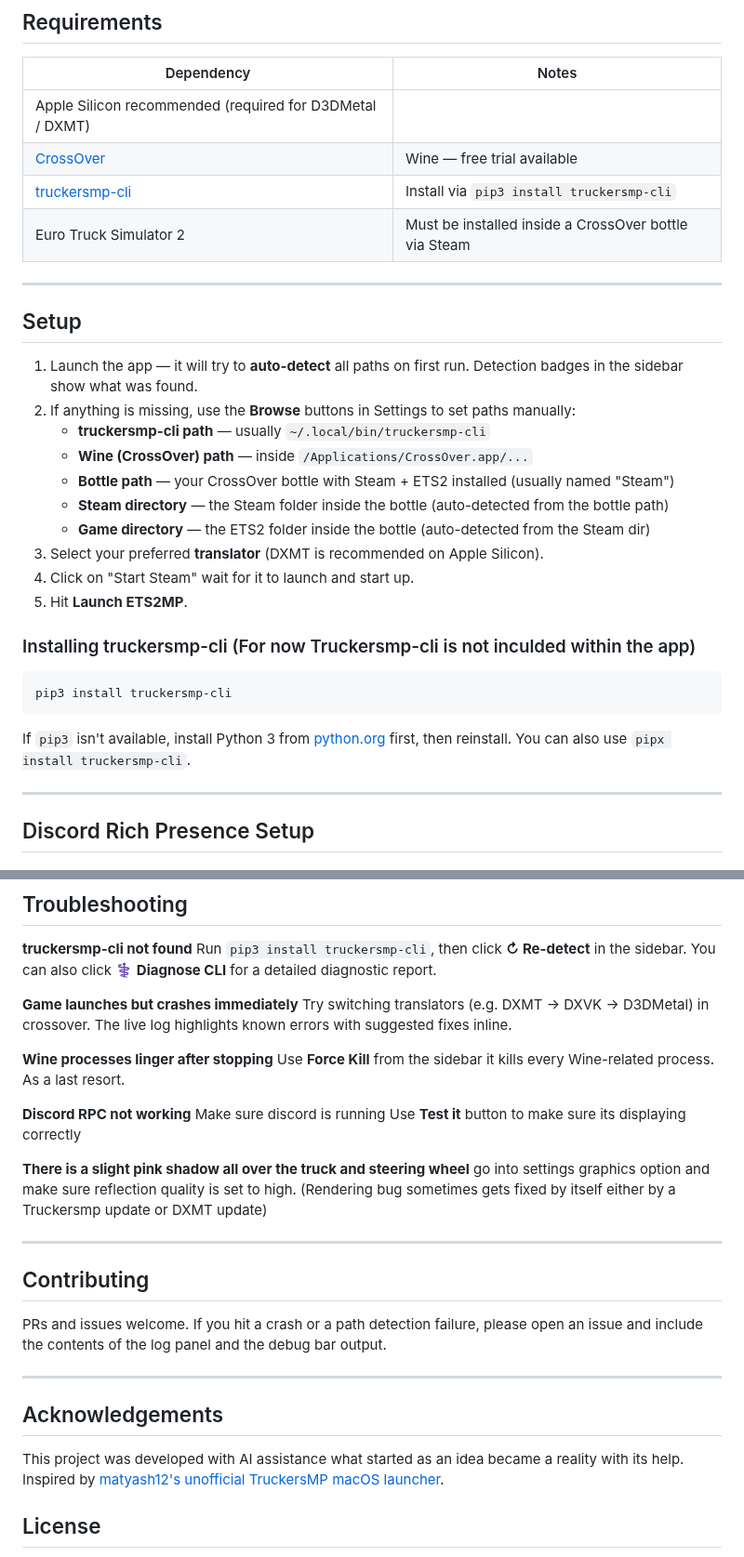
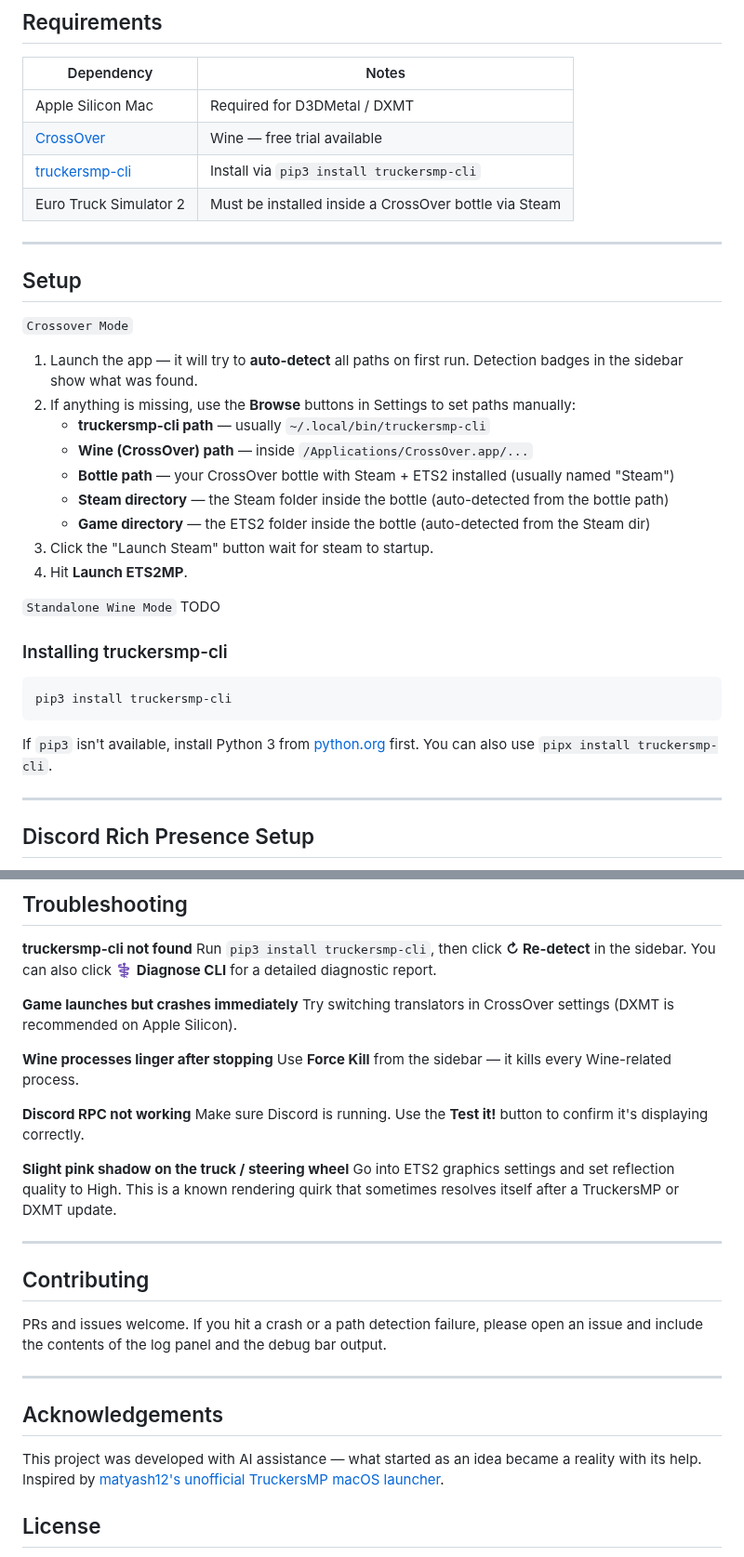
Before and after one commit to nohero765/truckersmp-macos, a Markdown page: README.md, 2 parts joined by grey strips. Shown at 93% size. GitHub-like rendering.

````diff
--- a/README.md
+++ b/README.md
@@ -78,7 +77,7 @@ A macOS launcher for [TruckersMP](https://truckersmp.com) the ETS2 multiplayer m
 
 | Dependency | Notes |
 |---|---|
-| Apple Silicon recommended (required for D3DMetal / DXMT) |
+| Apple Silicon Mac | Required for D3DMetal / DXMT |
 | [CrossOver](https://www.codeweavers.com/crossover) | Wine — free trial available |
 | [truckersmp-cli](https://github.com/truckersmp-cli/truckersmp-cli) | Install via `pip3 install truckersmp-cli` |
 | Euro Truck Simulator 2 | Must be installed inside a CrossOver bottle via Steam |
@@ -86,7 +85,7 @@ A macOS launcher for [TruckersMP](https://truckersmp.com) the ETS2 multiplayer m
 ---
 
 ## Setup
-
+`Crossover Mode`
 1. Launch the app — it will try to **auto-detect** all paths on first run. Detection badges in the sidebar show what was found.
 2. If anything is missing, use the **Browse** buttons in Settings to set paths manually:
    - **truckersmp-cli path** — usually `~/.local/bin/truckersmp-cli`
@@ -94,17 +93,19 @@ A macOS launcher for [TruckersMP](https://truckersmp.com) the ETS2 multiplayer m
    - **Bottle path** — your CrossOver bottle with Steam + ETS2 installed (usually named "Steam")
    - **Steam directory** — the Steam folder inside the bottle (auto-detected from the bottle path)
    - **Game directory** — the ETS2 folder inside the bottle (auto-detected from the Steam dir)
-3. Select your preferred **translator** (DXMT is recommended on Apple Silicon).
-4. Click on "Start Steam" wait for it to launch and start up.
+3. Click the "Launch Steam" button wait for steam to startup.
 4. Hit **Launch ETS2MP**.
 
-### Installing truckersmp-cli (For now Truckersmp-cli is not inculded within the app)
+`Standalone Wine Mode`
+TODO
+
+### Installing truckersmp-cli
 
 ```bash
 pip3 install truckersmp-cli
 ```
 
-If `pip3` isn't available, install Python 3 from [python.org](https://www.python.org/downloads/) first, then reinstall. You can also use `pipx install truckersmp-cli`.
+If `pip3` isn't available, install Python 3 from [python.org](https://www.python.org/downloads/) first. You can also use `pipx install truckersmp-cli`.
 
 ---
 
@@ -124,17 +125,16 @@ If `pip3` isn't available, install Python 3 from [python.org](https://www.python
 Run `pip3 install truckersmp-cli`, then click **↻ Re-detect** in the sidebar. You can also click **⚕ Diagnose CLI** for a detailed diagnostic report.
 
 **Game launches but crashes immediately**
-Try switching translators (e.g. DXMT → DXVK → D3DMetal) in crossover. The live log highlights known errors with suggested fixes inline.
+Try switching translators in CrossOver settings (DXMT is recommended on Apple Silicon).
 
 **Wine processes linger after stopping**
-Use **Force Kill** from the sidebar it kills every Wine-related process. As a last resort.
+Use **Force Kill** from the sidebar — it kills every Wine-related process.
 
 **Discord RPC not working**
-Make sure discord is running Use **Test it** button to make sure its displaying correctly
+Make sure Discord is running. Use the **Test it!** button to confirm it's displaying correctly.
 
-
-**There is a slight pink shadow all over the truck and steering wheel**
-go into settings graphics option and make sure reflection quality is set to high. (Rendering bug sometimes gets fixed by itself either by a Truckersmp update or DXMT update)
+**Slight pink shadow on the truck / steering wheel**
+Go into ETS2 graphics settings and set reflection quality to High. This is a known rendering quirk that sometimes resolves itself after a TruckersMP or DXMT update.
 
 ---
 
@@ -145,7 +145,8 @@ PRs and issues welcome. If you hit a crash or a path detection failure, please o
 ---
 
 ## Acknowledgements
-This project was developed with AI assistance what started as an idea became a reality with its help.
+
+This project was developed with AI assistance — what started as an idea became a reality with its help.
 Inspired by [matyash12's unofficial TruckersMP macOS launcher](https://github.com/matyash12/unofficial-truckersmp-macos-launcher).
 
 ## License
````
Also changed, not shown: other parts of README.md (+7 -8 lines).
